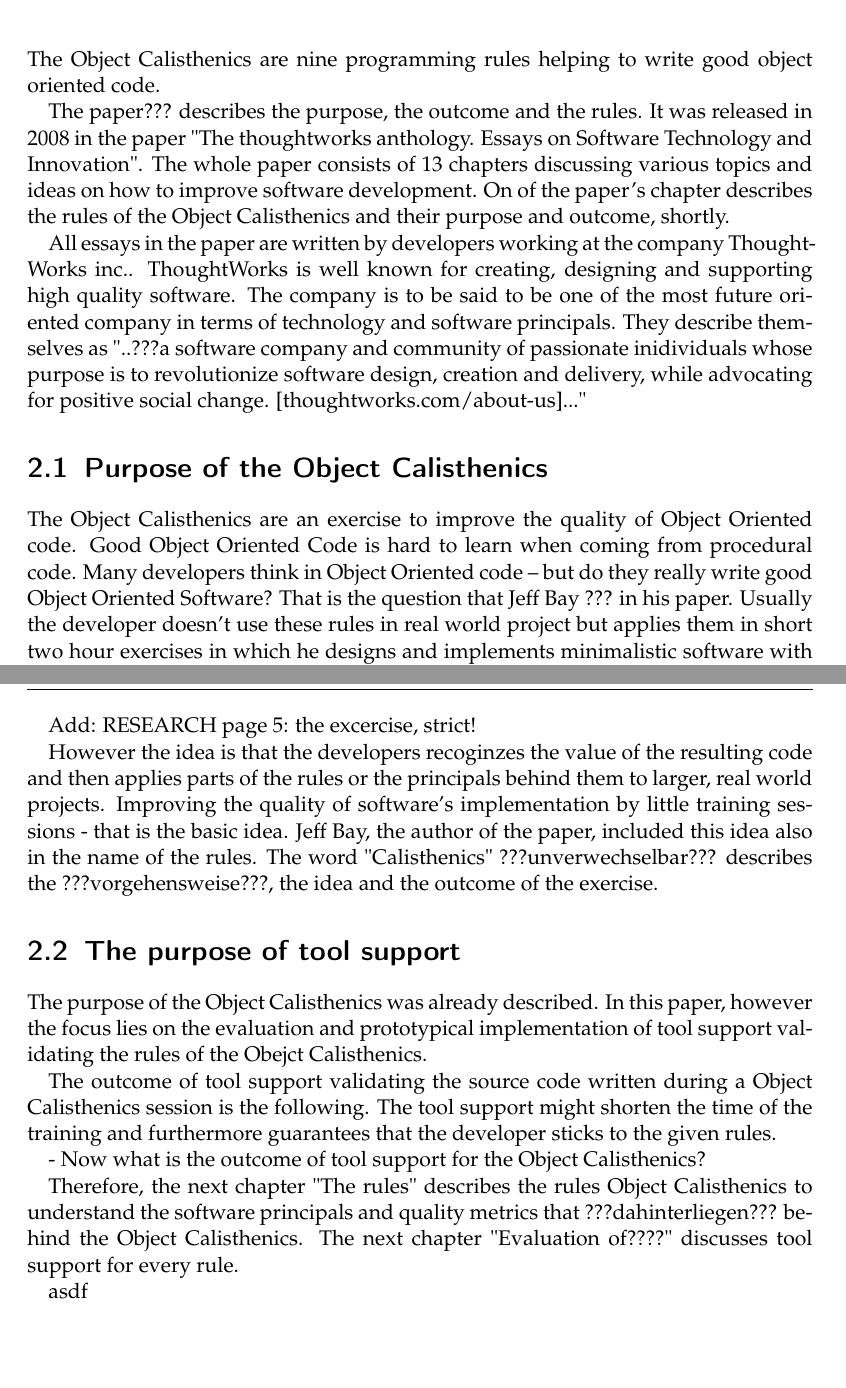
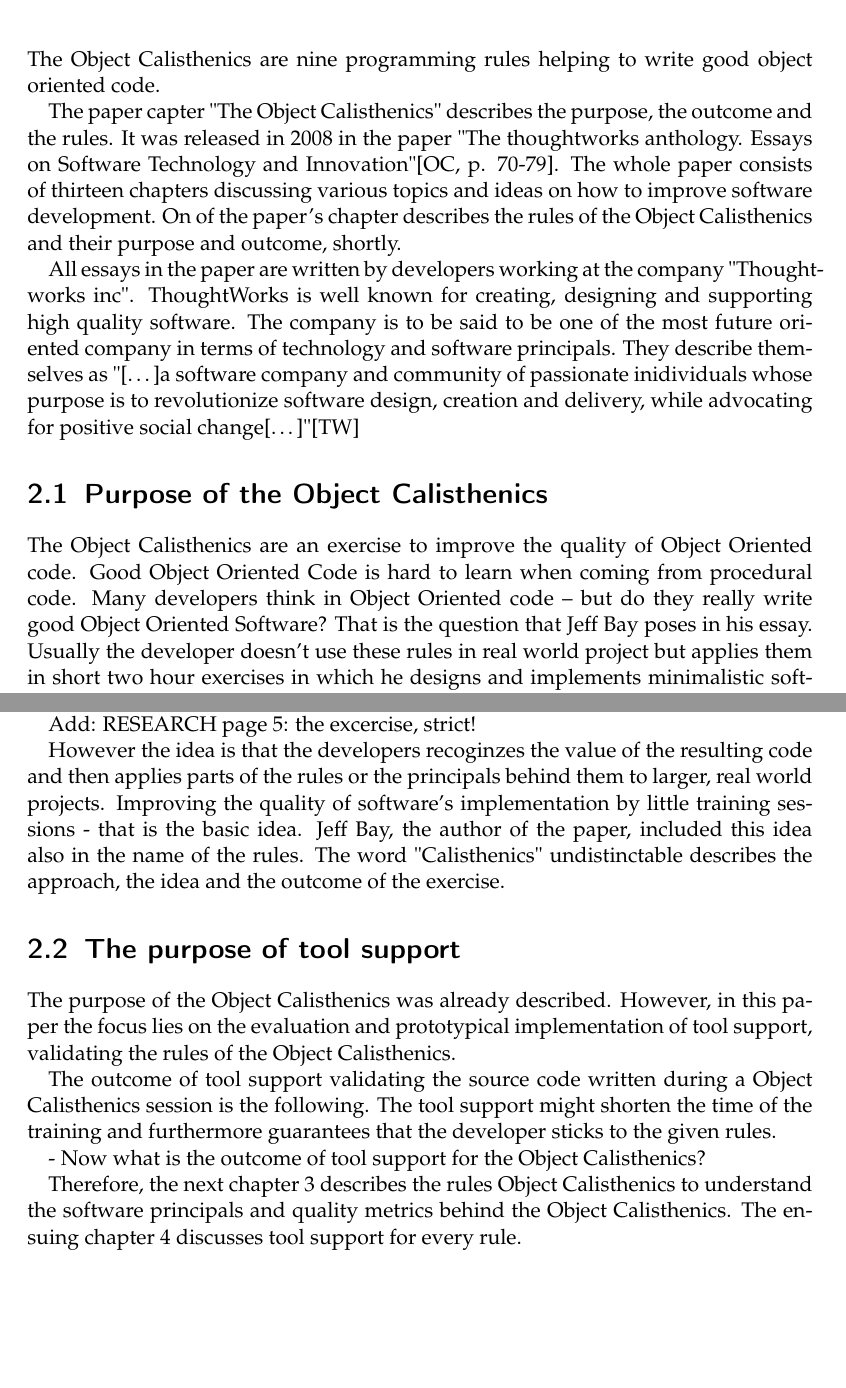
Before and after one commit to fabianschwarzfritz/Object-Calisthenics-Analyzer-Documentation, a LaTeX thesis (documents/report/Bachelorarbeit.tex, which reads documents/report/Inhalt/hauptteil.tex): two parts of pages 11 and 12 of 20, joined at a grey line, cut so that both start at the same text, the shorter picture padded with empty space. Compiled offline with pdfLaTeX.

Commit message:
Add cite references and improve furmulations

```diff
--- a/documents/report/Inhalt/hauptteil.tex
+++ b/documents/report/Inhalt/hauptteil.tex
@@ -1,13 +1,14 @@
 \chapter{Introduction}
+\label{Introduction}
 The Object Calisthenics are nine programming rules helping to write good object oriented code.
 
-The paper??? describes the purpose, the outcome and the rules. It was released in 2008 in the paper "The thoughtworks anthology. Essays on Software Technology and Innovation". The whole paper consists of 13 chapters discussing various topics and ideas on how to improve software development. On of the paper's chapter describes the rules of the Object Calisthenics and their purpose and outcome, shortly.
+The paper capter "The Object Calisthenics" describes the purpose, the outcome and the rules. It was released in 2008 in the paper "The thoughtworks anthology. Essays on Software Technology and Innovation"\cite[p. 70-79]{oc2008}. The whole paper consists of thirteen chapters discussing various topics and ideas on how to improve software development. On of the paper's chapter describes the rules of the Object Calisthenics and their purpose and outcome, shortly.
 
-All essays in the paper are written by developers working at the company ThoughtWorks inc.. ThoughtWorks is well known for creating, designing and supporting high quality software. The company is to be said to be one of the most future oriented company in terms of technology and software principals. They describe themselves as "..???a software company and community of passionate inidividuals whose purpose is to revolutionize software design, creation and delivery, while advocating for positive social change. [thoughtworks.com/about-us]..."
+All essays in the paper are written by developers working at the company "Thoughtworks inc". ThoughtWorks is well known for creating, designing and supporting high quality software. The company is to be said to be one of the most future oriented company in terms of technology and software principals. They describe themselves as "[\dots]a software company and community of passionate inidividuals whose purpose is to revolutionize software design, creation and delivery, while advocating for positive social change[\dots]"\cite{twWeb}
 
 \section{Purpose of the Object Calisthenics}
-The Object Calisthenics are an exercise to improve the quality of Object Oriented code. Good Object Oriented Code is hard to learn when coming from procedural code. Many developers think in Object Oriented code – but do they really write good Object Oriented Software? That is the question that Jeff Bay ??? in his paper.
-Usually the developer doesn’t use these rules in real world project but applies them in short two hour exercises in which he designs and implements minimalistic software with little requirements. This could be a Minesweeper or a TicTacToe game for example. These training challenges should lead the developer to write better code and be more aware of code quality in real world projects.
+The Object Calisthenics are an exercise to improve the quality of Object Oriented code. Good Object Oriented Code is hard to learn when coming from procedural code. Many developers think in Object Oriented code – but do they really write good Object Oriented Software? That is the question that Jeff Bay poses in his essay.
+Usually the developer doesn't use these rules in real world project but applies them in short two hour exercises in which he designs and implements minimalistic software with little requirements. This could be a Minesweeper or a TicTacToe game for example. These training challenges should lead the developer to write better code and be more aware of code quality in real world projects.
 
 RESEARCH,l page 22: spen 20 hours, 1000 loc, break habits, etc....
 
@@ -16,18 +17,16 @@
 Add: RESEARCH page 5: the excercise, strict!
 
 However the idea is that the developers recoginzes the value of the resulting code and then applies parts of the rules or the principals behind them to larger, real world projects.
-Improving the quality of software's implementation by little training sessions - that is the basic idea. Jeff Bay, the author of the paper, included this idea also in the name of the rules. The word "Calisthenics" ???unverwechselbar??? describes the ???vorgehensweise???, the idea and the outcome of the exercise.
+Improving the quality of software's implementation by little training sessions - that is the basic idea. Jeff Bay, the author of the paper, included this idea also in the name of the rules. The word "Calisthenics" undistinctable describes the approach, the idea and the outcome of the exercise.
 
 \section{The purpose of tool support}
-The purpose of the Object Calisthenics was already described. In this paper, however the focus lies on the evaluation and prototypical implementation of tool support validating the rules of the Obejct Calisthenics.
+The purpose of the Object Calisthenics was already described. However, in this paper the focus lies on the evaluation and prototypical implementation of tool support, validating the rules of the Object Calisthenics.
 
 The outcome of tool support validating the source code written during a Object Calisthenics session is the following. The tool support might shorten the time of the training and furthermore guarantees that the developer sticks to the given rules.
 
 - Now what is the outcome of tool support for the Object Calisthenics?
 
-Therefore, the next chapter  "The rules" describes the rules Object Calisthenics to understand the software principals and quality metrics that ???dahinterliegen??? behind the Object Calisthenics.
-The next chapter "Evaluation of????" discusses tool support for every rule.
-
-asdf
+Therefore, the next chapter  \ref{Description} describes the rules Object Calisthenics to understand the software principals and quality metrics behind the Object Calisthenics.
+The ensuing chapter \ref{Evaluation} discusses tool support for every rule.
 
 \chapter{Patterns and principals behind the rules}
```
Also changed, not shown: documents/report/Bachelorarbeit.tex (+5 -0 lines), documents/report/Bachelorarbeit.pdf, documents/report/Inhalt/hauptteil.tex (2 more changed lines).
